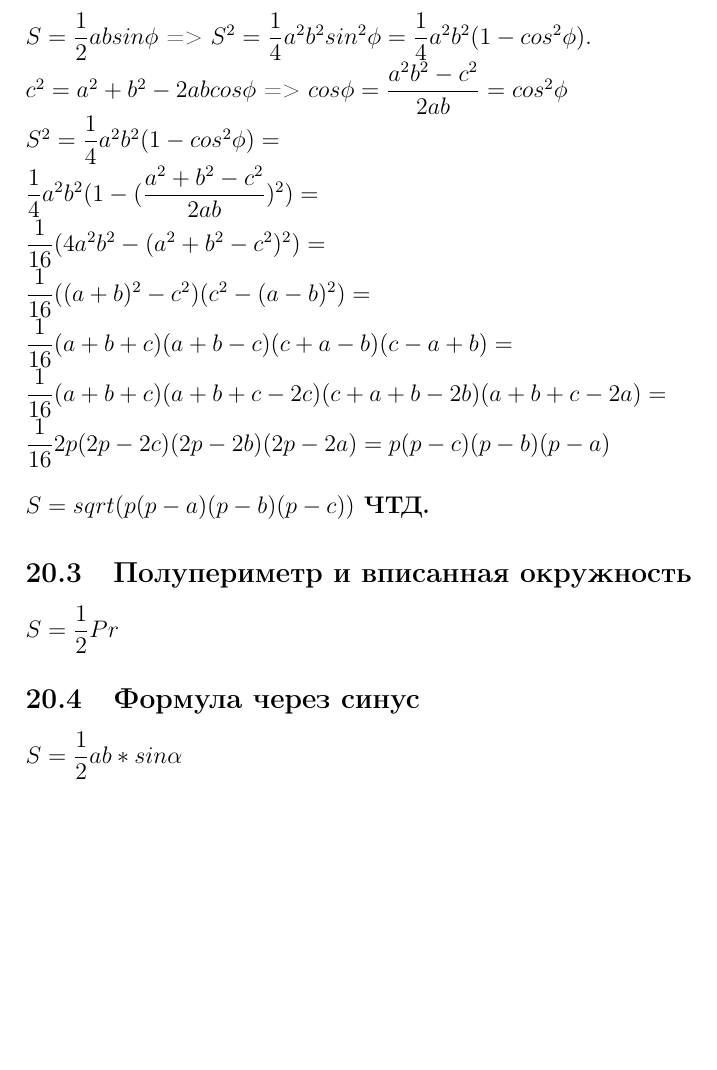
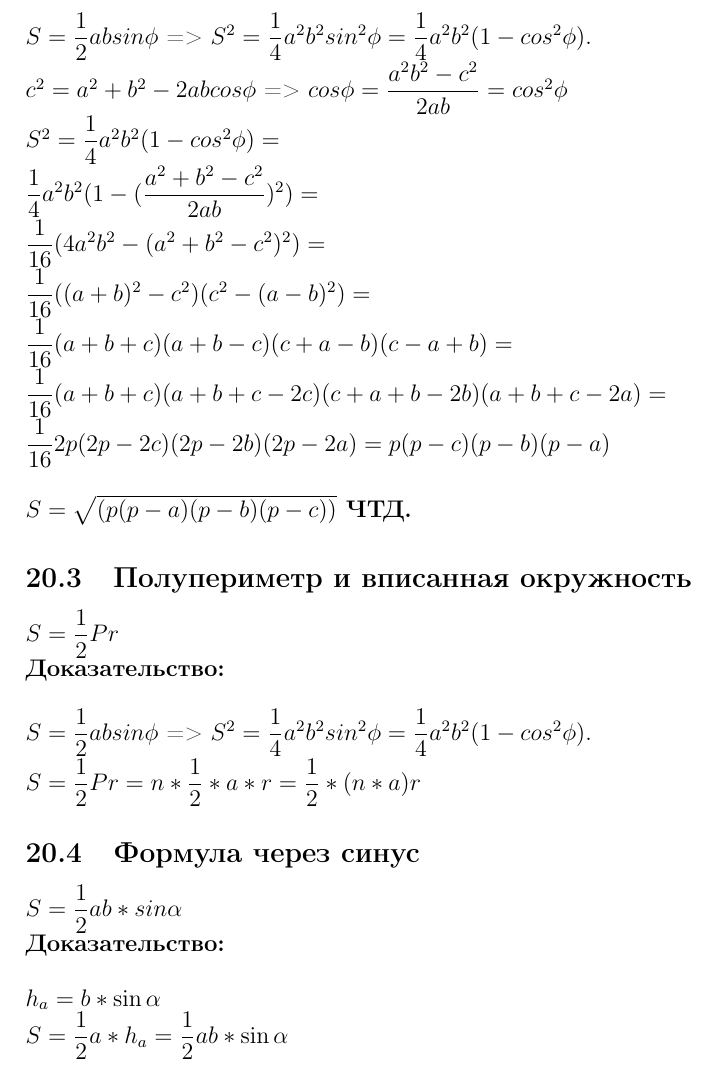
Before and after one commit to egor6417/revision-18, a LaTeX document (GeometryApril2018/main.tex): part of page 13 of 14, cut so that both start at the same text, the shorter picture padded with empty space. Compiled offline with pdfLaTeX.

Commit message:
q20 sqrts+proof

```diff
--- a/GeometryApril2018/main.tex
+++ b/GeometryApril2018/main.tex
@@ -105,13 +105,24 @@ $ \dfrac{1}{16}(a+b+c)(a+b-c)(c+a-b)(c-a+b)= $ \\
 $ \dfrac{1}{16}(a+b+c)(a+b+c-2c)(c+a+b-2b)(a+b+c-2a)= $ \\
 $ \dfrac{1}{16}2p(2p-2c)(2p-2b)(2p-2a)= p(p-c)(p-b)(p-a)$ \\
 \end{flushleft}
-\textbf{$S=sqrt(p(p-a)(p-b)(p-c))$ ЧТД.}
+\textbf{$ S=\sqrt{(p(p-a)(p-b)(p-c))} $ ЧТД.}
 
 \subsection {Полупериметр и вписанная окружность}
 $S=\dfrac{1}{2}Pr$ \\
+\textbf{Доказательство:} \\
+\begin{flushleft}
+$S=\dfrac{1}{2}absin\phi$ => $S^2=\dfrac{1}{4}a^2b^2sin^2\phi=\dfrac{1}{4}a^2b^2(1-cos^2\phi).$ \\
+$S=\dfrac{1}{2}Pr=n*\dfrac{1}{2}*a*r=\dfrac{1}{2}*(n*a)r$ \\
+\end{flushleft}
 
-\subsection{Формула через синус}
+\subsection {Формула через синус}
 $S=\dfrac{1}{2}ab*sin\alpha $ \\
+\textbf{Доказательство:} \\
+\begin{flushleft}
+$h_a=b*\sin \alpha $ \\
+$S=\dfrac{1}{2} a*h_a= \dfrac{1}{2}ab*\sin \alpha $ \\
+\end{flushleft}
+
 
 \section {Выведите формулу площади произвольного четырехугольника и формулу площади дельтоида.}
 \section {Сформулируйте и докажите теорему о центре окружности, вписанной в треугольник. Сформулируйте и докажите теорему о центре окружности, описанной около треугольника.}
```
Also changed, not shown: GeometryApril2018/main.tex (2 more changed lines).
